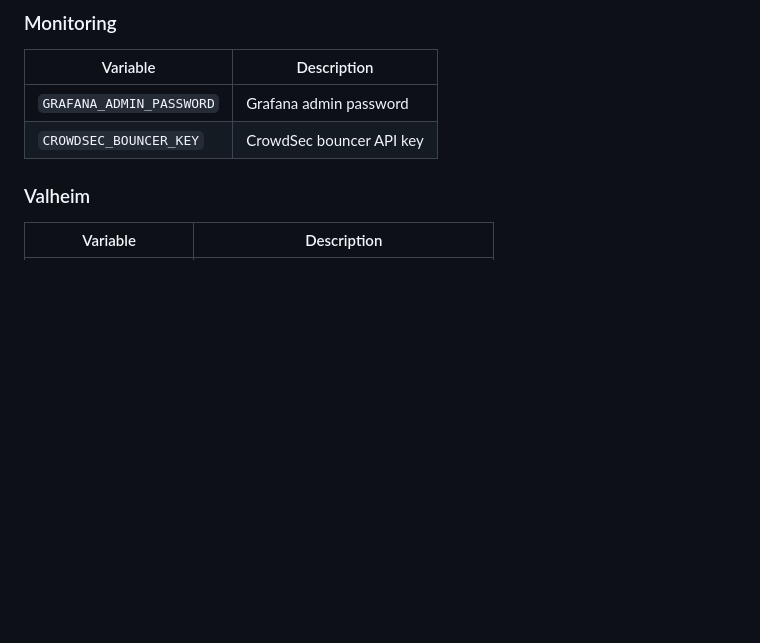
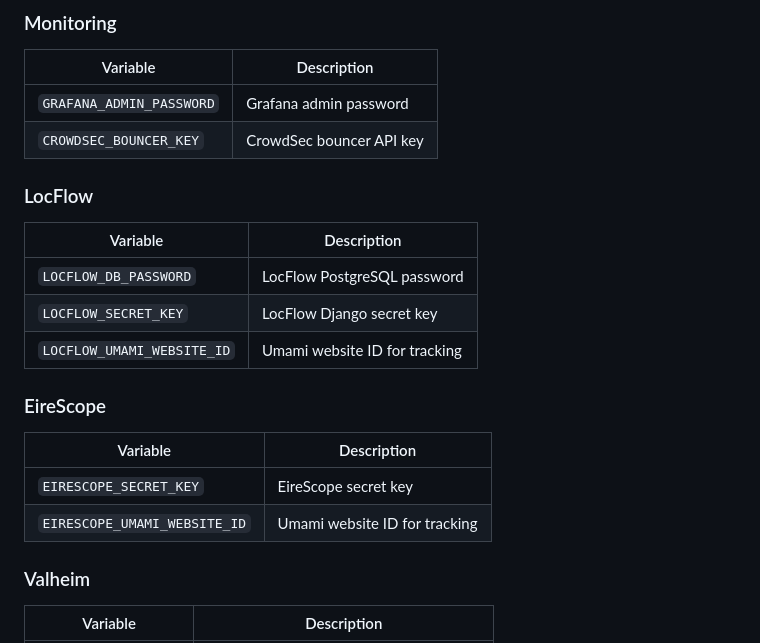
Before and after one commit to richardnixondev/richardnixon.dev, a Markdown page: README.md, the part around one of its changes. Rendered like a GitHub page; blank space fills up the shorter version.

```diff
--- a/README.md
+++ b/README.md
@@ -175,6 +177,19 @@ See `infrastructure/.env.example` for all required variables:
 | `GRAFANA_ADMIN_PASSWORD` | Grafana admin password |
 | `CROWDSEC_BOUNCER_KEY` | CrowdSec bouncer API key |
 
+### LocFlow
+| Variable | Description |
+|----------|-------------|
+| `LOCFLOW_DB_PASSWORD` | LocFlow PostgreSQL password |
+| `LOCFLOW_SECRET_KEY` | LocFlow Django secret key |
+| `LOCFLOW_UMAMI_WEBSITE_ID` | Umami website ID for tracking |
+
+### EireScope
+| Variable | Description |
+|----------|-------------|
+| `EIRESCOPE_SECRET_KEY` | EireScope secret key |
+| `EIRESCOPE_UMAMI_WEBSITE_ID` | Umami website ID for tracking |
+
 ### Valheim
 | Variable | Description |
 |----------|-------------|
```
Also changed, not shown: other parts of README.md (+31 -13 lines).
